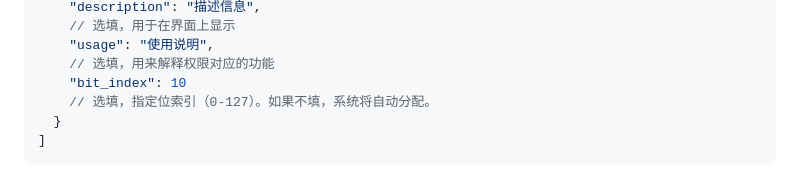
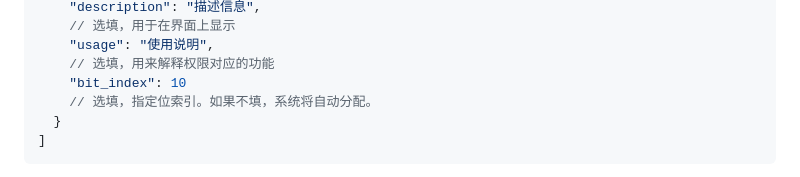
Before and after one commit to JYC0413/UniAuth, a Markdown page: docs/AI_PERMISSION_GENERATION_GUIDE.md, the part around the change. Rendered like a GitHub page.

Commit message:
ui update

````diff
--- a/docs/AI_PERMISSION_GENERATION_GUIDE.md
+++ b/docs/AI_PERMISSION_GENERATION_GUIDE.md
@@ -20,7 +20,7 @@ UniAuth 批量导入接口接受一个 JSON 数组，每个对象包含以下字
     "usage": "使用说明",
     // 选填，用来解释权限对应的功能
     "bit_index": 10
-    // 选填，指定位索引（0-127）。如果不填，系统将自动分配。
+    // 选填，指定位索引。如果不填，系统将自动分配。
   }
 ]
 ```
````
